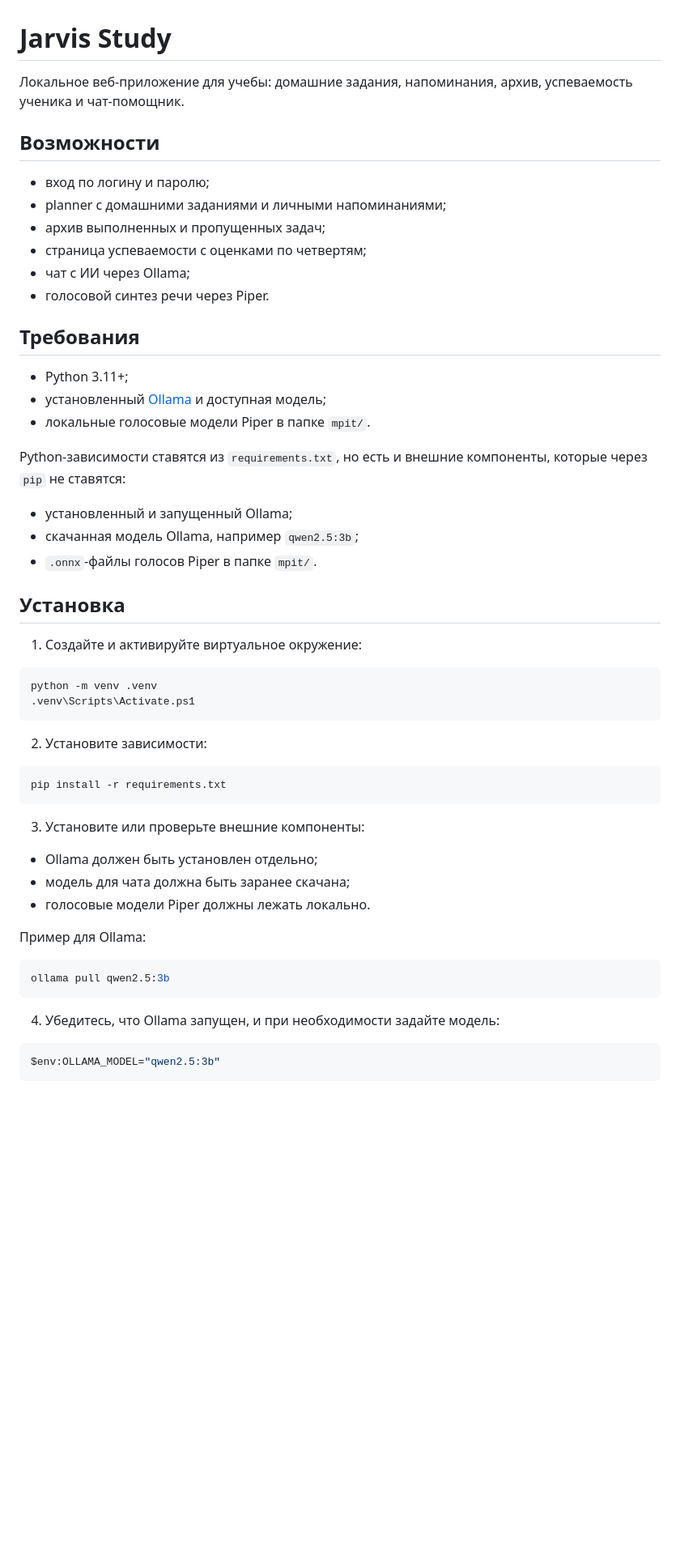
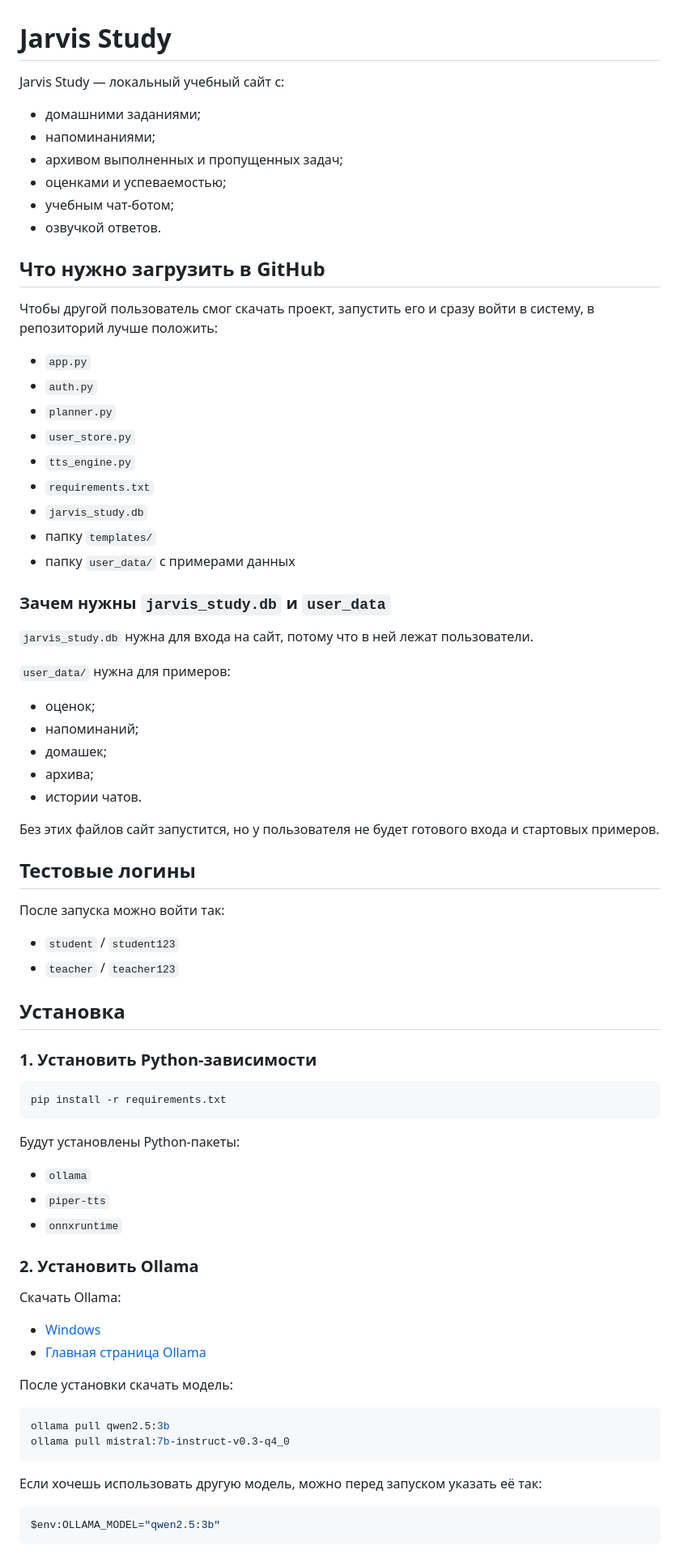
Before and after one commit to Danvlas333/mpit, a Markdown page: README.md, the part around one of its changes. Shown at 81% size. Drawn GitHub-style; blank space fills up the shorter version.

````diff
--- a/README.md
+++ b/README.md
@@ -1,56 +1,78 @@
 # Jarvis Study
 
-Локальное веб-приложение для учебы: домашние задания, напоминания, архив, успеваемость ученика и чат-помощник.
+Jarvis Study — локальный учебный сайт с:
 
-## Возможности
+- домашними заданиями;
+- напоминаниями;
+- архивом выполненных и пропущенных задач;
+- оценками и успеваемостью;
+- учебным чат-ботом;
+- озвучкой ответов.
 
-- вход по логину и паролю;
-- planner с домашними заданиями и личными напоминаниями;
-- архив выполненных и пропущенных задач;
-- страница успеваемости с оценками по четвертям;
-- чат с ИИ через Ollama;
-- голосовой синтез речи через Piper.
+## Что нужно загрузить в GitHub
 
-## Требования
+Чтобы другой пользователь смог скачать проект, запустить его и сразу войти в систему, в репозиторий лучше положить:
 
-- Python 3.11+;
-- установленный [Ollama](https://ollama.com/) и доступная модель;
-- локальные голосовые модели Piper в папке `mpit/`.
+- `app.py`
+- `auth.py`
+- `planner.py`
+- `user_store.py`
+- `tts_engine.py`
+- `requirements.txt`
+- `jarvis_study.db`
+- папку `templates/`
+- папку `user_data/` с примерами данных
 
-Python-зависимости ставятся из `requirements.txt`, но есть и внешние компоненты, которые через `pip` не ставятся:
+### Зачем нужны `jarvis_study.db` и `user_data`
 
-- установленный и запущенный Ollama;
-- скачанная модель Ollama, например `qwen2.5:3b`;
-- `.onnx`-файлы голосов Piper в папке `mpit/`.
+`jarvis_study.db` нужна для входа на сайт, потому что в ней лежат пользователи.
+
+`user_data/` нужна для примеров:
+
+- оценок;
+- напоминаний;
+- домашек;
+- архива;
+- истории чатов.
+
+Без этих файлов сайт запустится, но у пользователя не будет готового входа и стартовых примеров.
+
+## Тестовые логины
+
+После запуска можно войти так:
+
+- `student` / `student123`
+- `teacher` / `teacher123`
 
 ## Установка
 
-1. Создайте и активируйте виртуальное окружение:
-
-```powershell
-python -m venv .venv
-.venv\Scripts\Activate.ps1
-```
-
-2. Установите зависимости:
+### 1. Установить Python-зависимости
 
 ```powershell
 pip install -r requirements.txt
 ```
 
-3. Установите или проверьте внешние компоненты:
+Будут установлены Python-пакеты:
 
-- Ollama должен быть установлен отдельно;
-- модель для чата должна быть заранее скачана;
-- голосовые модели Piper должны лежать локально.
+- `ollama`
+- `piper-tts`
+- `onnxruntime`
 
-Пример для Ollama:
+### 2. Установить Ollama
+
+Скачать Ollama:
+
+- [Windows](https://ollama.com/download/windows)
+- [Главная страница Ollama](https://ollama.com/download)
+
+После установки скачать модель:
 
 ```powershell
 ollama pull qwen2.5:3b
+ollama pull mistral:7b-instruct-v0.3-q4_0
 ```
 
-4. Убедитесь, что Ollama запущен, и при необходимости задайте модель:
+Если хочешь использовать другую модель, можно перед запуском указать её так:
 
 ```powershell
 $env:OLLAMA_MODEL="qwen2.5:3b"
````
Also changed, not shown: other parts of README.md (+58 -79 lines).
